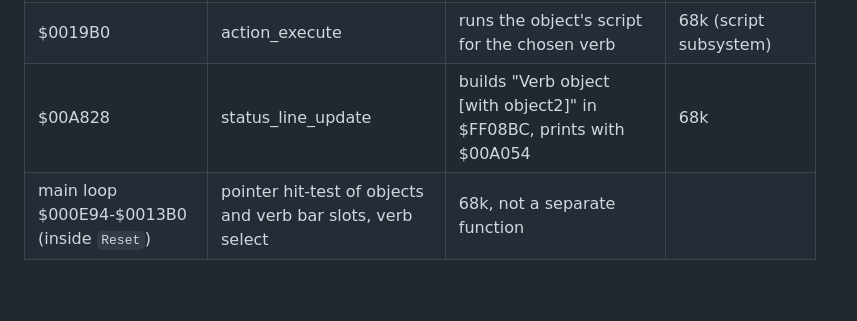
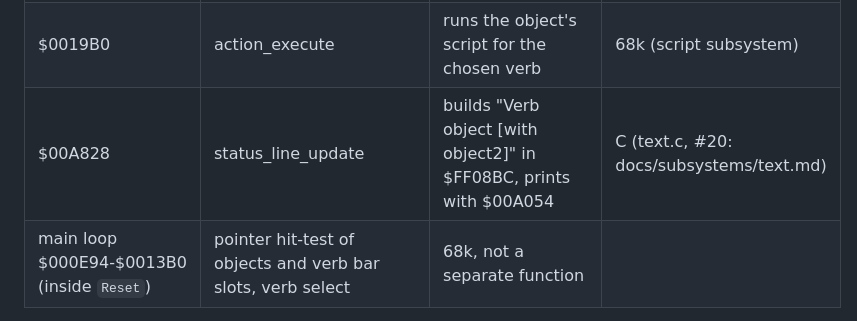
Before and after one commit to awkto/scooby-decomp, a Markdown page: docs/subsystems/verbs.md, the part around the change. Drawn GitHub-style; blank space fills up the shorter version.

```diff
--- a/docs/subsystems/verbs.md
+++ b/docs/subsystems/verbs.md
@@ -35,7 +35,7 @@ All addresses were checked in `src/scooby.s` and by driving the game in the harn
 | $005E4A | pointer_update | per-frame (from VBlank_main $00A6B0): walking, entering/leaving pointer mode, pointer movement, bar slide animation, pointer -> bar slot mapping, B-click | 68k, 2800 bytes, shared with Shaggy walking (another subsystem) |
 | $00A984 | sprite_build | builds the SAT in `ram_sat_buf` incl. the crosshair | 68k, belongs to the sprite subsystem |
 | $0019B0 | action_execute | runs the object's script for the chosen verb | 68k (script subsystem) |
-| $00A828 | status_line_update | builds "Verb object [with object2]" in $FF08BC, prints with $00A054 | 68k |
+| $00A828 | status_line_update | builds "Verb object [with object2]" in $FF08BC, prints with $00A054 | C (text.c, #20: docs/subsystems/text.md) |
 | main loop $000E94-$0013B0 (inside `Reset`) | pointer hit-test of objects and verb bar slots, verb select | 68k, not a separate function |
 
 Honest scope: the pointer-mode state machine lives in $005E4A and the main loop (inside `Reset`),
```
Also changed, not shown: docs/subsystems/script.md (+2 -2 lines).
